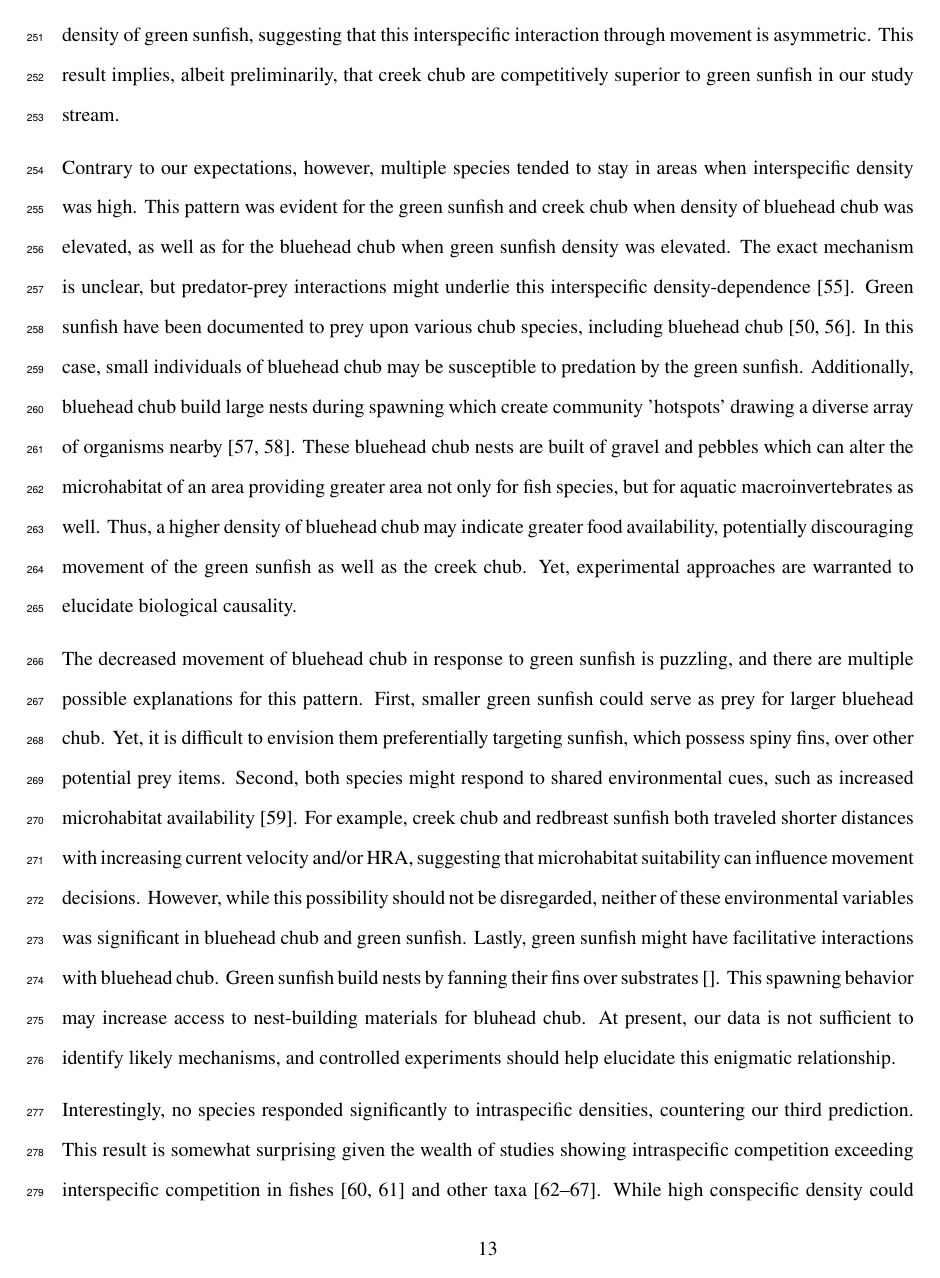
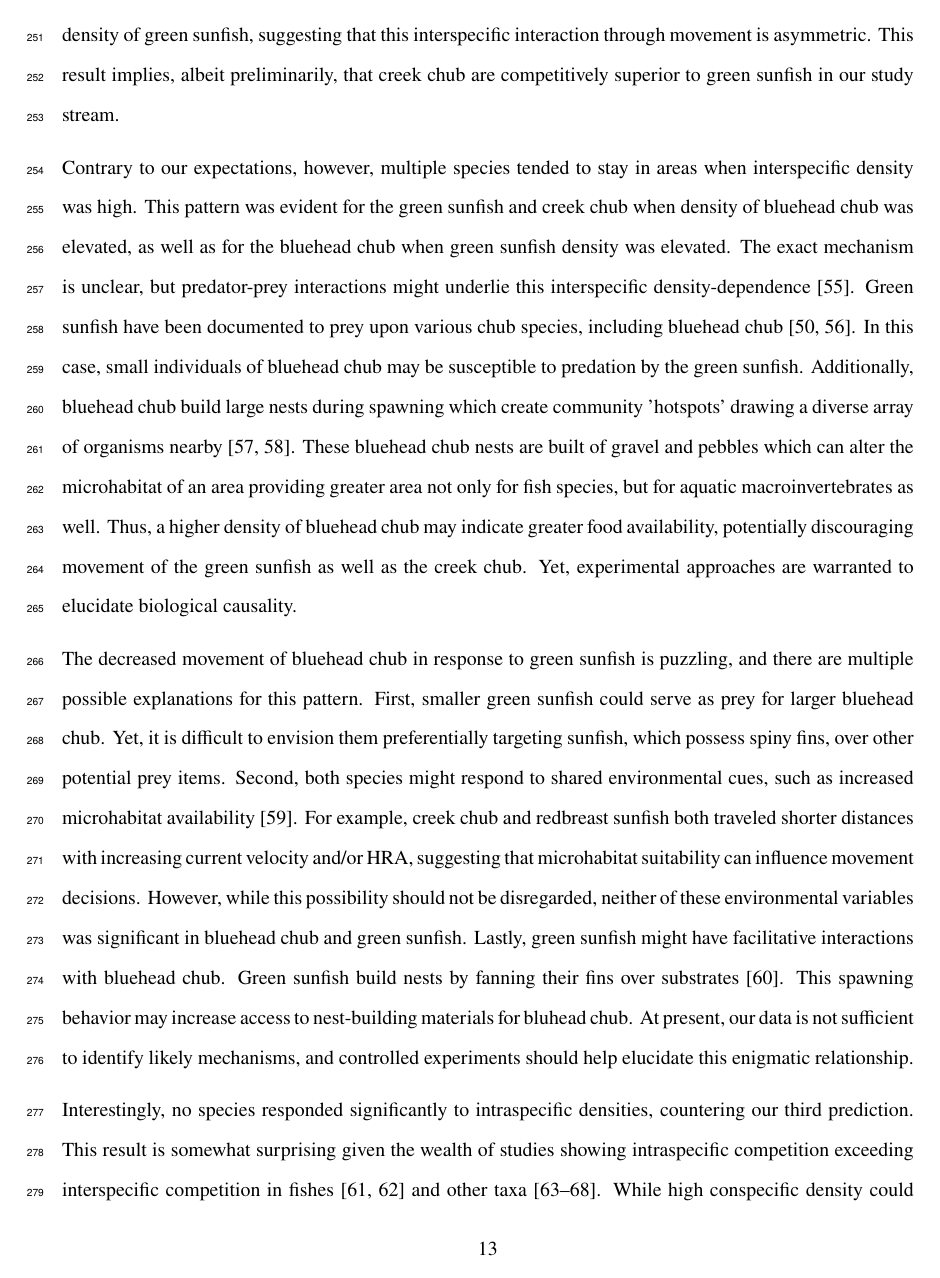
Before and after one commit to aterui/public-proj_cmr-movement, a LaTeX figure (tex/01_main.tex): page 15 of 24. Compiled offline with pdfLaTeX.

Commit message:
Updates from Overleaf

```diff
--- a/tex/01_main.tex
+++ b/tex/01_main.tex
@@ -252,7 +252,7 @@ Green sunfish have been documented to prey upon various chub species, including
 The decreased movement of bluehead chub in response to green sunfish is puzzling, and there are multiple possible explanations for this pattern.
 First, smaller green sunfish could serve as prey for larger bluehead chub. Yet, it is difficult to envision them preferentially targeting sunfish, which possess spiny fins, over other potential prey items.
 Second, both species might respond to shared environmental cues, such as increased microhabitat availability \citep{careyEffectsLittoralHabitat2010}.
-For example, creek chub and redbreast sunfish both traveled shorter distances with increasing current velocity and/or HRA, suggesting that microhabitat suitability can influence movement decisions. However, while this possibility should not be disregarded, neither of these environmental variables was significant in bluehead chub and green sunfish. Lastly, green sunfish might have facilitative interactions with bluehead chub. Green sunfish build nests by fanning their fins over substrates \citep{}. This spawning behavior may increase access to nest-building materials for bluhead chub. At present, our data is not sufficient to identify likely mechanisms, and controlled experiments should help elucidate this enigmatic relationship.
+For example, creek chub and redbreast sunfish both traveled shorter distances with increasing current velocity and/or HRA, suggesting that microhabitat suitability can influence movement decisions. However, while this possibility should not be disregarded, neither of these environmental variables was significant in bluehead chub and green sunfish. Lastly, green sunfish might have facilitative interactions with bluehead chub. Green sunfish build nests by fanning their fins over substrates \citep{thorpPatchesResponsesLake1988}. This spawning behavior may increase access to nest-building materials for bluhead chub. At present, our data is not sufficient to identify likely mechanisms, and controlled experiments should help elucidate this enigmatic relationship.
 
 Interestingly, no species responded significantly to intraspecific densities, countering our third prediction. This result is somewhat surprising given the wealth of studies showing intraspecific competition exceeding interspecific competition in fishes \citep{websterMechanismsIndividualConsequences2000, wardIntraspecificFoodCompetition2006} and other taxa \citep{adlerCompetitionCoexistencePlant2018, barabasEffectIntraInterspecific2016, thompsonProcessbasedMetacommunityFramework2020, chessonRolesHarshFluctuating1997, tilmanResourceCompetitionCommunity1982, mcpeekIntraspecificDensityDependence2012}. While high conspecific density could impose intensive intraspecific competition, it also increases the likelihood of finding potential mates, dilution effects, and group feeding (e.g., Allee effects) \citep{courchampAlleeEffectsEcology2008, gascoigneAlleeEffectsDriven2004, teruiCrypticAlleeEffect2015}. In our system, this may overshadow the relative competition for other resources like habitat and food, thus producing stronger interspecific interactions. Although further studies are needed to illuminate underlying mechanisms, these opposing influences of conspecific density could potentially obscure the influence on movement patterns.
 
```
